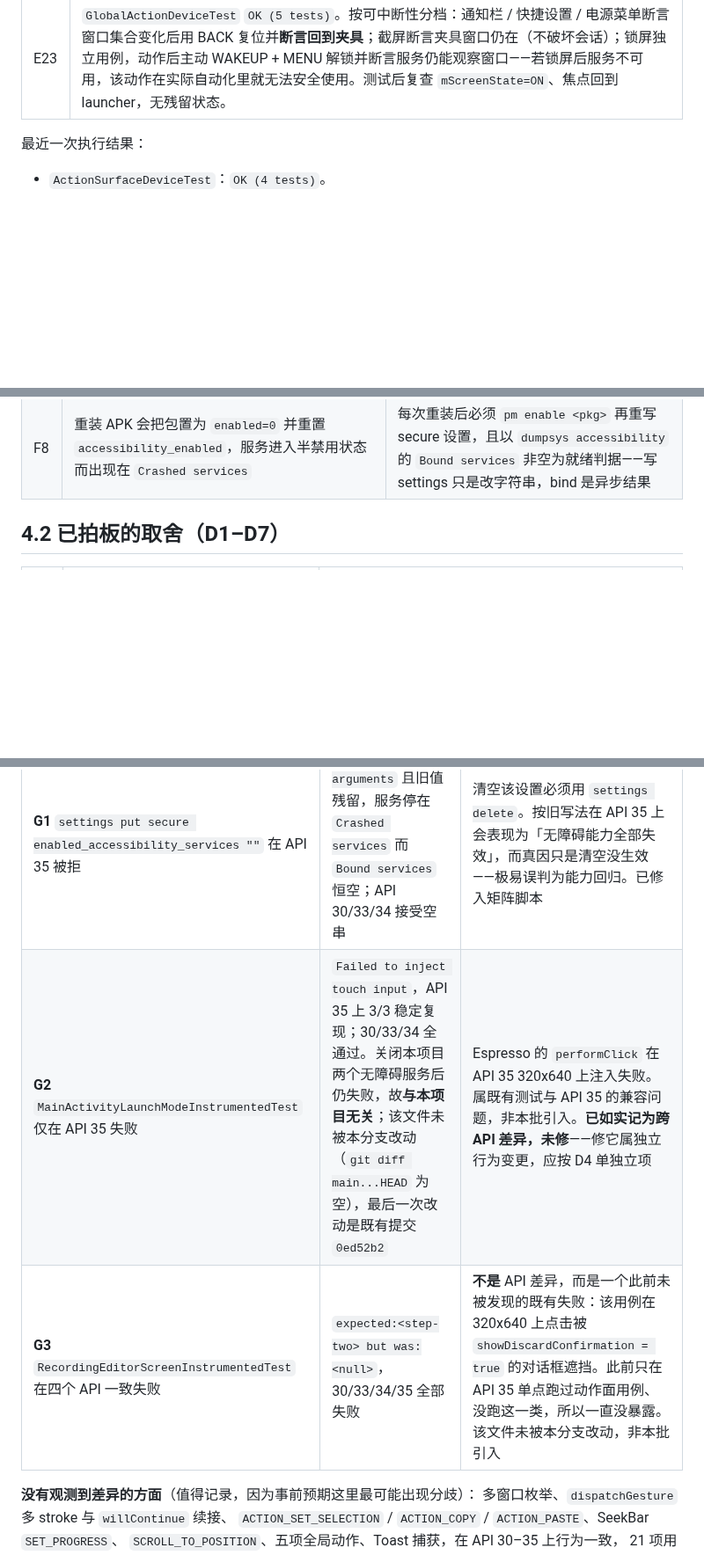
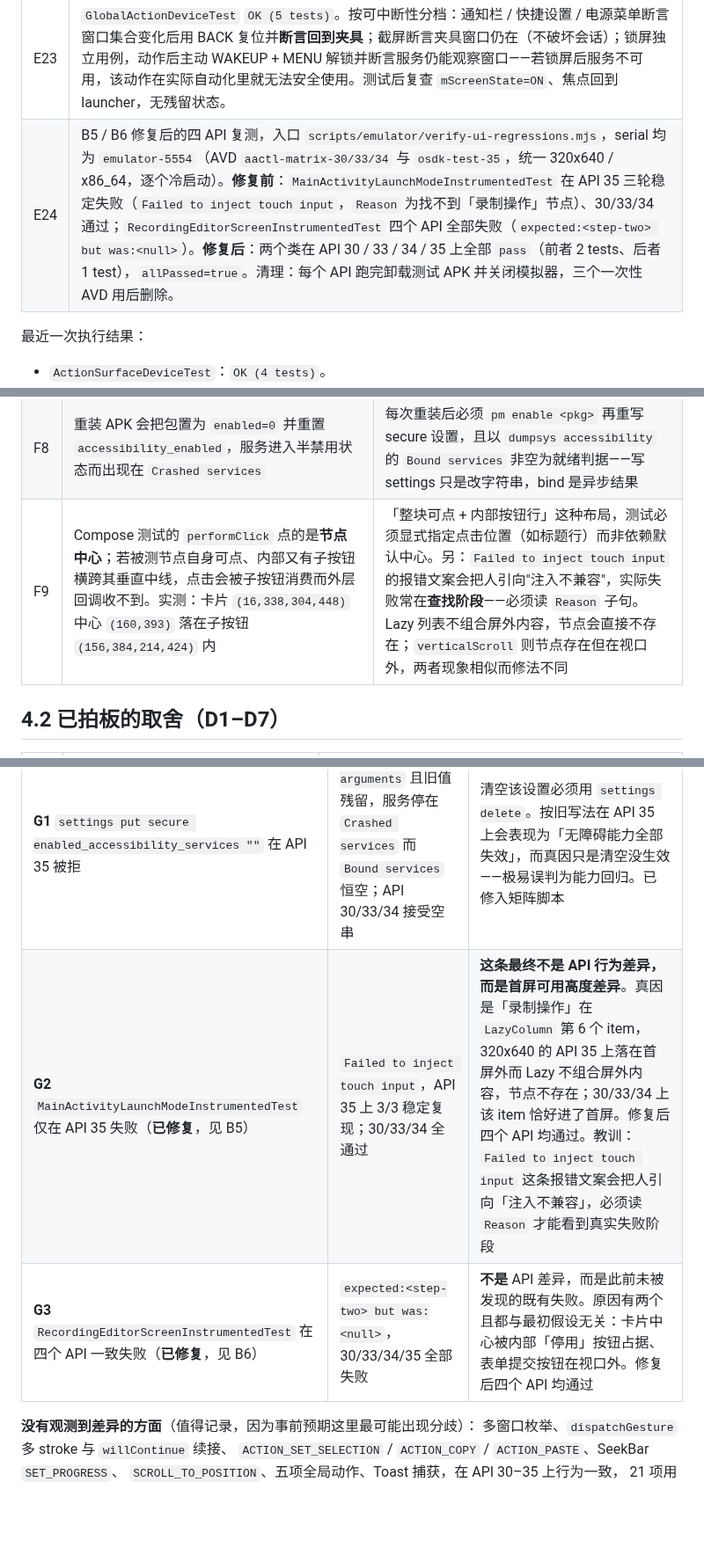
Before and after one commit to lejunyang/ai-auto-android, a Markdown page: docs/action-surface-tasks.md, 3 parts joined by grey strips. Shown at 88% size. Rendered like a GitHub page; blank space fills up the shorter version.

```diff
--- a/docs/action-surface-tasks.md
+++ b/docs/action-surface-tasks.md
@@ -90,6 +90,7 @@ protocol schema  →  Android（models / router / backend / bridge parser / capa
 | E21 | 同 E19 用例中的三点折线路径手势 PASS，模拟图案解锁那类需精确经过中间点的轨迹。 |
 | E22 | `scrollsACollectionContainerToAGivenPosition` PASS。夹具新增平台自带 `ListView`（40 行 / 视口约 3 行）作为 `CollectionInfo` 容器。断言首行下标离开顶部且请求行在可视范围内——平台语义是「把该行滚到可见」而非「置顶」，实测请求第 20 行后 `firstVisiblePosition=18`，断言 `== 20` 会把正确行为判成失败。与 E20 的 ScrollView 失败断言合起来才完整刻画该能力边界。 |
 | E23 | `GlobalActionDeviceTest` `OK (5 tests)`。按可中断性分档：通知栏 / 快捷设置 / 电源菜单断言窗口集合变化后用 BACK 复位并**断言回到夹具**；截屏断言夹具窗口仍在（不破坏会话）；锁屏独立用例，动作后主动 WAKEUP + MENU 解锁并断言服务仍能观察窗口——若锁屏后服务不可用，该动作在实际自动化里就无法安全使用。测试后复查 `mScreenState=ON`、焦点回到 launcher，无残留状态。 |
+| E24 | B5 / B6 修复后的四 API 复测，入口 `scripts/emulator/verify-ui-regressions.mjs`，serial 均为 `emulator-5554`（AVD `aactl-matrix-30/33/34` 与 `osdk-test-35`，统一 320x640 / x86_64，逐个冷启动）。**修复前**：`MainActivityLaunchModeInstrumentedTest` 在 API 35 三轮稳定失败（`Failed to inject touch input`，`Reason` 为找不到「录制操作」节点）、30/33/34 通过；`RecordingEditorScreenInstrumentedTest` 四个 API 全部失败（`expected:<step-two> but was:<null>`）。**修复后**：两个类在 API 30 / 33 / 34 / 35 上全部 `pass`（前者 2 tests、后者 1 test），`allPassed=true`。清理：每个 API 跑完卸载测试 APK 并关闭模拟器，三个一次性 AVD 用后删除。 |
 
 最近一次执行结果：
 - `ActionSurfaceDeviceTest`：`OK (4 tests)`。
@@ -197,6 +211,7 @@ A11 → A12 → A13 → A14 → A15 → A16 → A17。
 | F6 | 设备上**不存在** `cmd clipboard` shell 命令（`No shell command implementation`），但 `service list` 里有 `clipboard: [android.content.IClipboard]` | 剪贴板读写无法走 ADB 通道，只能经 App Bridge 的 `ClipboardManager`；且 API 29+ 起读取剪贴板要求应用处于前台 |
 | F7 | API 35 上 `settings put secure enabled_accessibility_services ""` 返回 `Bad arguments` 且**旧值残留**；API 30/33/34 接受空串。清空必须用 `settings delete secure ...` | 任何"重置无障碍再重新启用"的脚本在 API 35 上会静默失效，表现为服务停在 `Crashed services`、`Bound services` 恒空，极易误判为"能力回归"。已修入 `scripts/emulator/action-surface-matrix.mjs` |
 | F8 | 重装 APK 会把包置为 `enabled=0` 并重置 `accessibility_enabled`，服务进入半禁用状态而出现在 `Crashed services` | 每次重装后必须 `pm enable <pkg>` 再重写 secure 设置，且以 `dumpsys accessibility` 的 `Bound services` 非空为就绪判据——写 settings 只是改字符串，bind 是异步结果 |
+| F9 | Compose 测试的 `performClick` 点的是**节点中心**；若被测节点自身可点、内部又有子按钮横跨其垂直中线，点击会被子按钮消费而外层回调收不到。实测：卡片 `(16,338,304,448)` 中心 `(160,393)` 落在子按钮 `(156,384,214,424)` 内 | 「整块可点 + 内部按钮行」这种布局，测试必须显式指定点击位置（如标题行）而非依赖默认中心。另：`Failed to inject touch input` 的报错文案会把人引向"注入不兼容"，实际失败常在**查找阶段**——必须读 `Reason` 子句。Lazy 列表不组合屏外内容，节点会直接不存在；`verticalScroll` 则节点存在但在视口外，两者现象相似而修法不同 |
 
 ## 4.2 已拍板的取舍（D1–D7）
 
@@ -295,8 +313,8 @@ release 变体不得引入任何 test-only 入口。
 | 差异 | 观测 | 影响 |
 | --- | --- | --- |
 | **G1** `settings put secure enabled_accessibility_services ""` 在 API 35 被拒 | API 35 返回 `Bad arguments` 且旧值残留，服务停在 `Crashed services` 而 `Bound services` 恒空；API 30/33/34 接受空串 | 清空该设置必须用 `settings delete`。按旧写法在 API 35 上会表现为「无障碍能力全部失效」，而真因只是清空没生效——极易误判为能力回归。已修入矩阵脚本 |
-| **G2** `MainActivityLaunchModeInstrumentedTest` 仅在 API 35 失败 | `Failed to inject touch input`，API 35 上 3/3 稳定复现；30/33/34 全通过。关闭本项目两个无障碍服务后仍失败，故**与本项目无关**；该文件未被本分支改动（`git diff main...HEAD` 为空），最后一次改动是既有提交 `0ed52b2` | Espresso 的 `performClick` 在 API 35 320x640 上注入失败。属既有测试与 API 35 的兼容问题，非本批引入。**已如实记为跨 API 差异，未修**——修它属独立行为变更，应按 D4 单独立项 |
-| **G3** `RecordingEditorScreenInstrumentedTest` 在四个 API 一致失败 | `expected:<step-two> but was:<null>`，30/33/34/35 全部失败 | **不是** API 差异，而是一个此前未被发现的既有失败：该用例在 320x640 上点击被 `showDiscardConfirmation = true` 的对话框遮挡。此前只在 API 35 单点跑过动作面用例、没跑这一类，所以一直没暴露。该文件未被本分支改动，非本批引入 |
+| **G2** `MainActivityLaunchModeInstrumentedTest` 仅在 API 35 失败（**已修复**，见 B5） | `Failed to inject touch input`，API 35 上 3/3 稳定复现；30/33/34 全通过 | **这条最终不是 API 行为差异，而是首屏可用高度差异**。真因是「录制操作」在 `LazyColumn` 第 6 个 item，320x640 的 API 35 上落在首屏外而 Lazy 不组合屏外内容，节点不存在；30/33/34 上该 item 恰好进了首屏。修复后四个 API 均通过。教训：`Failed to inject touch input` 这条报错文案会把人引向「注入不兼容」，必须读 `Reason` 才能看到真实失败阶段 |
+| **G3** `RecordingEditorScreenInstrumentedTest` 在四个 API 一致失败（**已修复**，见 B6） | `expected:<step-two> but was:<null>`，30/33/34/35 全部失败 | **不是** API 差异，而是此前未被发现的既有失败。原因有两个且都与最初假设无关：卡片中心被内部「停用」按钮占据、表单提交按钮在视口外。修复后四个 API 均通过 |
 
 **没有观测到差异的方面**（值得记录，因为事前预期这里最可能出现分歧）：
 多窗口枚举、`dispatchGesture` 多 stroke 与 `willContinue` 续接、
```
Also changed, not shown: other parts of docs/action-surface-tasks.md (+29 -13 lines), 1 other file.
